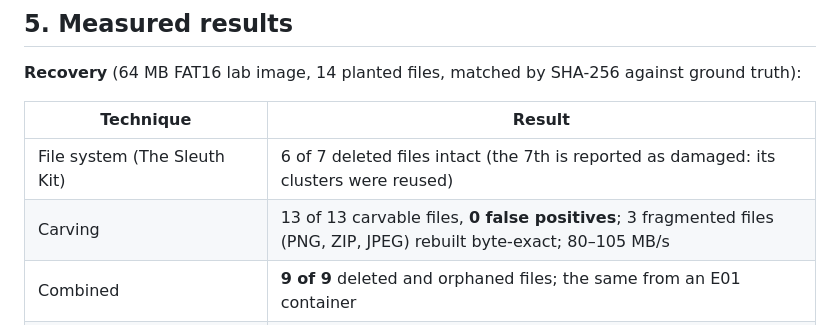
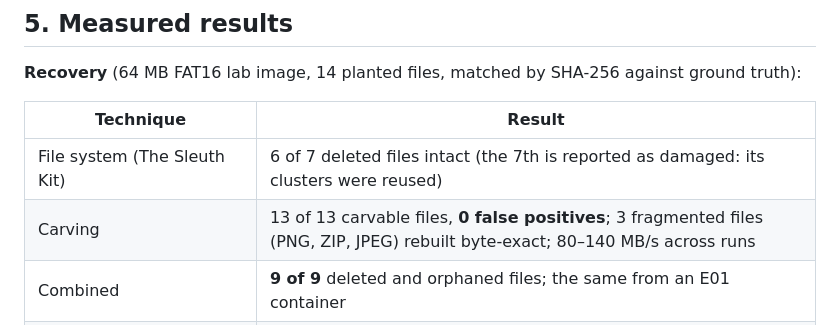
Before and after one commit to luvanshiscoding/WipeX, a Markdown page: README.md, the part around the change. Rendered like a GitHub page.

Commit message:
README: carving speed range across benchmark runs
Co-Authored-By: Claude Opus 5.5 <noreply@anthropic.com>

```diff
--- a/README.md
+++ b/README.md
@@ -96,7 +96,7 @@ Every job produces a PDF: a [sample certificate](docs/images/certificate.png) wi
 | Technique | Result |
 |---|---|
 | File system (The Sleuth Kit) | 6 of 7 deleted files intact (the 7th is reported as damaged: its clusters were reused) |
-| Carving | 13 of 13 carvable files, **0 false positives**; 3 fragmented files (PNG, ZIP, JPEG) rebuilt byte-exact; 80–105 MB/s |
+| Carving | 13 of 13 carvable files, **0 false positives**; 3 fragmented files (PNG, ZIP, JPEG) rebuilt byte-exact; 80–140 MB/s across runs |
 | Combined | **9 of 9** deleted and orphaned files; the same from an E01 container |
 | After a quick format | The file system lists nothing; carving returns every photo and document byte-exact |
 | Real drives (Windows, virtual USB disks) | A folder of 6 files deleted by Windows: 6 of 6 recovered **by name** on FAT32, exFAT and NTFS |
```
